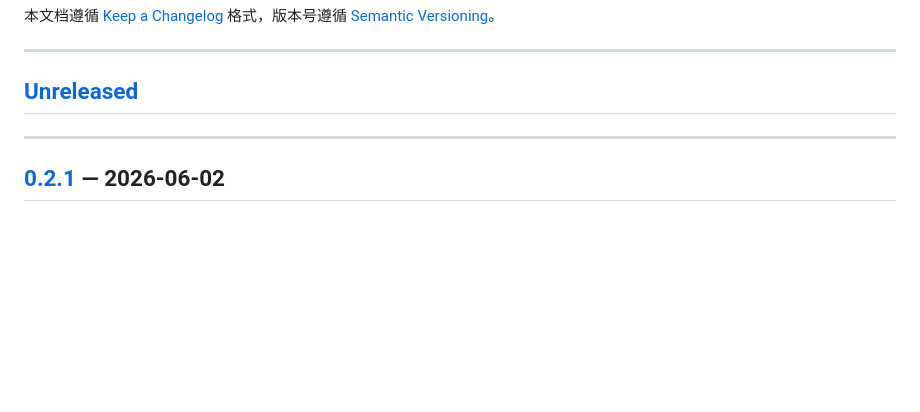
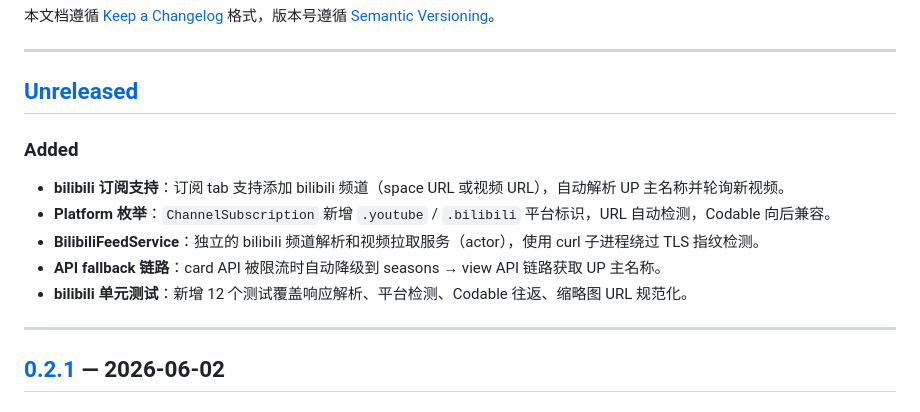
Before and after one commit to Vyk3/yt-tool, a Markdown page: CHANGELOG.md, the part around the change. Rendered like a GitHub page; blank space fills up the shorter version.

Commit message:
docs: add bilibili subscription support to CHANGELOG
Co-Authored-By: Claude Opus 4.6 <noreply@anthropic.com>

```diff
--- a/CHANGELOG.md
+++ b/CHANGELOG.md
@@ -5,6 +5,13 @@
 ---
 
 ## [Unreleased]
+
+### Added
+- **bilibili 订阅支持**：订阅 tab 支持添加 bilibili 频道（space URL 或视频 URL），自动解析 UP 主名称并轮询新视频。
+- **Platform 枚举**：`ChannelSubscription` 新增 `.youtube` / `.bilibili` 平台标识，URL 自动检测，Codable 向后兼容。
+- **BilibiliFeedService**：独立的 bilibili 频道解析和视频拉取服务（actor），使用 curl 子进程绕过 TLS 指纹检测。
+- **API fallback 链路**：card API 被限流时自动降级到 seasons → view API 链路获取 UP 主名称。
+- **bilibili 单元测试**：新增 12 个测试覆盖响应解析、平台检测、Codable 往返、缩略图 URL 规范化。
 
 ---
 
```
